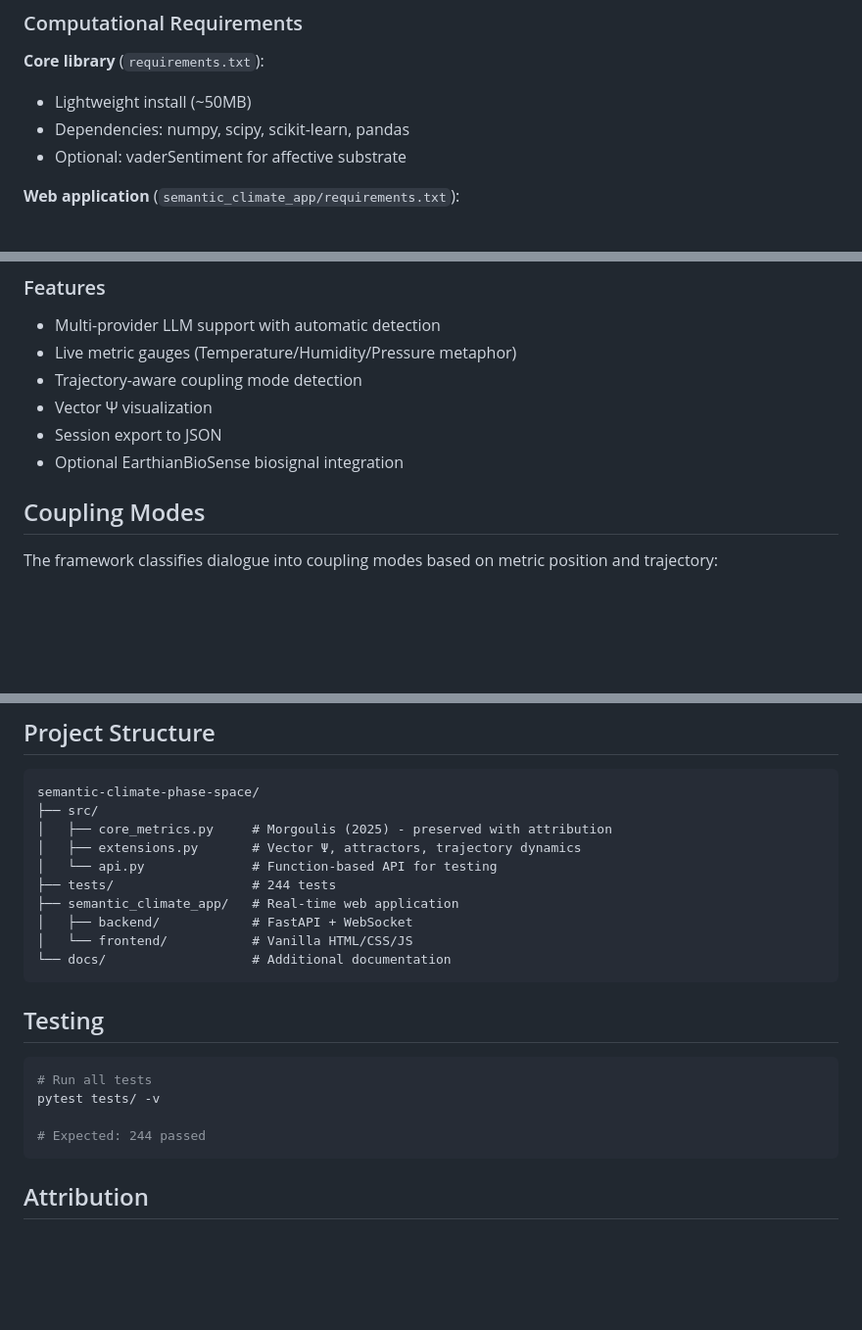
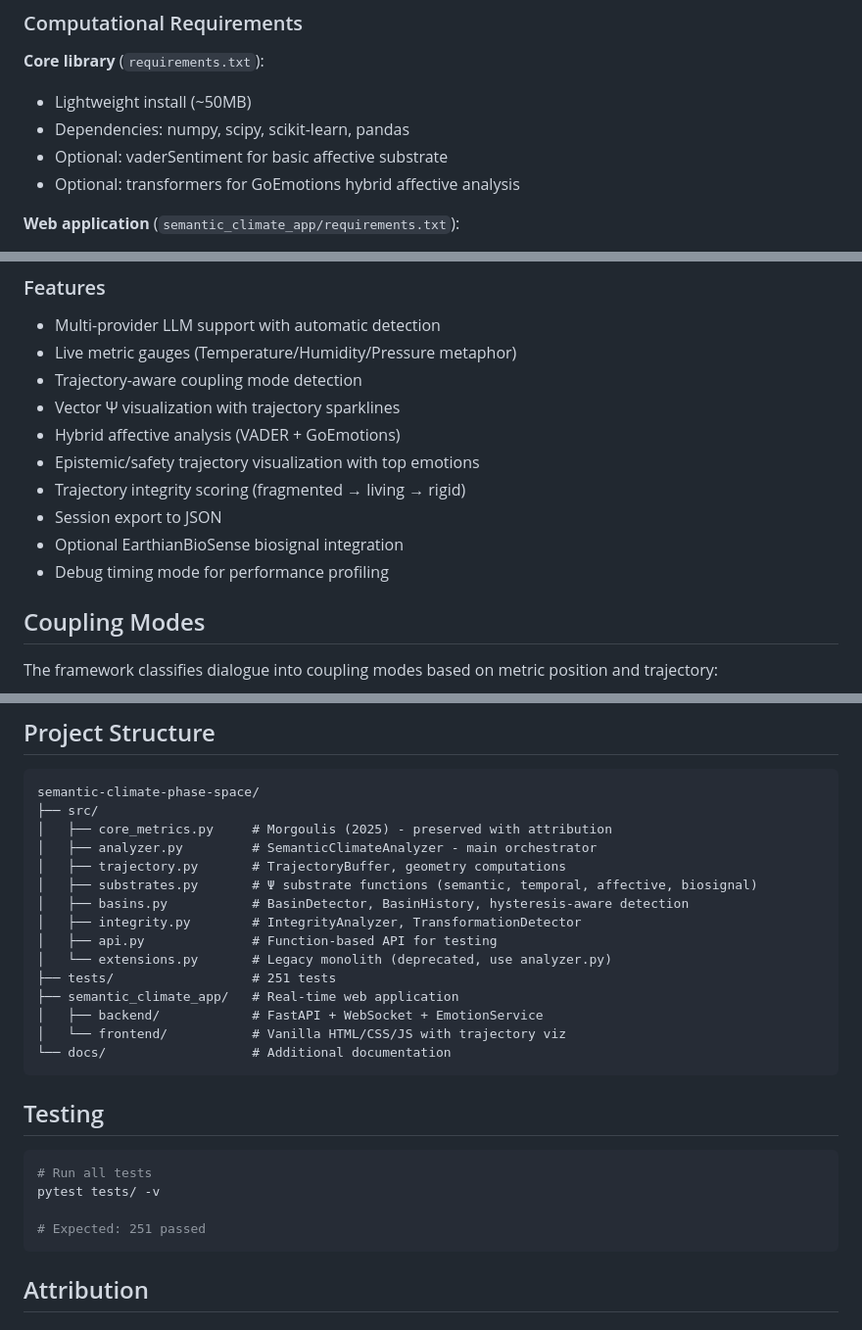
Before and after one commit to m3data/semantic-climate-phase-space, a Markdown page: README.md, 3 parts joined by grey strips. Shown at 98% size. GitHub-like rendering; blank space fills up the shorter version.

````diff
--- a/README.md
+++ b/README.md
@@ -111,7 +111,8 @@ pip install -r semantic_climate_app/requirements.txt
 **Core library** (`requirements.txt`):
 - Lightweight install (~50MB)
 - Dependencies: numpy, scipy, scikit-learn, pandas
-- Optional: vaderSentiment for affective substrate
+- Optional: vaderSentiment for basic affective substrate
+- Optional: transformers for GoEmotions hybrid affective analysis
 
 **Web application** (`semantic_climate_app/requirements.txt`):
 - PyTorch dependency (~2GB download on first install)
@@ -241,9 +242,13 @@ ollama pull llama3.2
 - Multi-provider LLM support with automatic detection
 - Live metric gauges (Temperature/Humidity/Pressure metaphor)
 - Trajectory-aware coupling mode detection
-- Vector Ψ visualization
+- Vector Ψ visualization with trajectory sparklines
+- Hybrid affective analysis (VADER + GoEmotions)
+- Epistemic/safety trajectory visualization with top emotions
+- Trajectory integrity scoring (fragmented → living → rigid)
 - Session export to JSON
 - Optional EarthianBioSense biosignal integration
+- Debug timing mode for performance profiling
 
 ## Coupling Modes
 
@@ -286,12 +291,17 @@ Ten canonical configurations in phase-space:
 semantic-climate-phase-space/
 ├── src/
 │   ├── core_metrics.py     # Morgoulis (2025) - preserved with attribution
-│   ├── extensions.py       # Vector Ψ, attractors, trajectory dynamics
-│   └── api.py              # Function-based API for testing
-├── tests/                  # 244 tests
+│   ├── analyzer.py         # SemanticClimateAnalyzer - main orchestrator
+│   ├── trajectory.py       # TrajectoryBuffer, geometry computations
+│   ├── substrates.py       # Ψ substrate functions (semantic, temporal, affective, biosignal)
+│   ├── basins.py           # BasinDetector, BasinHistory, hysteresis-aware detection
+│   ├── integrity.py        # IntegrityAnalyzer, TransformationDetector
+│   ├── api.py              # Function-based API for testing
+│   └── extensions.py       # Legacy monolith (deprecated, use analyzer.py)
+├── tests/                  # 251 tests
 ├── semantic_climate_app/   # Real-time web application
-│   ├── backend/            # FastAPI + WebSocket
-│   └── frontend/           # Vanilla HTML/CSS/JS
+│   ├── backend/            # FastAPI + WebSocket + EmotionService
+│   └── frontend/           # Vanilla HTML/CSS/JS with trajectory viz
 └── docs/                   # Additional documentation
 ```
 
@@ -301,7 +311,7 @@ semantic-climate-phase-space/
 # Run all tests
 pytest tests/ -v
 
-# Expected: 244 passed
+# Expected: 251 passed
 ```
 
 ## Attribution
````
Also changed, not shown: ATTRIBUTION.md (+41 -25 lines).
